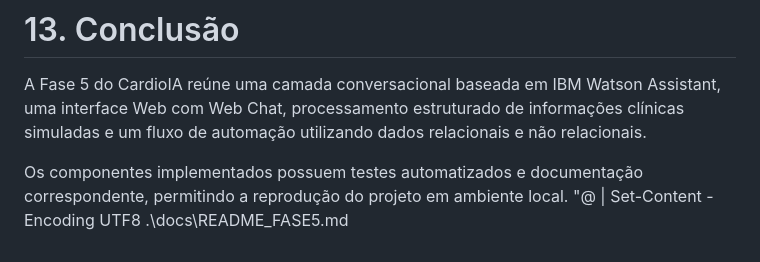
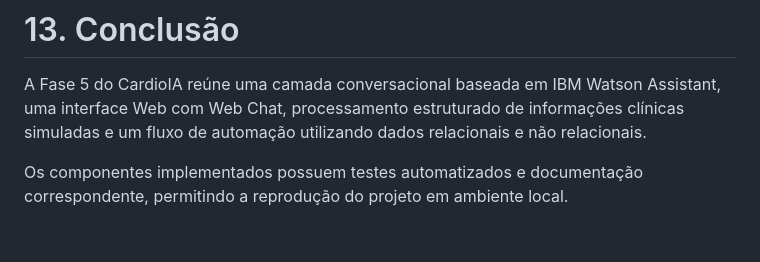
Before and after one commit to Maison-ux/FIAP-TIAO-2026-CardioIA, a Markdown page: FASE5/docs/README_FASE5.md, the part around one of its changes. GitHub-like rendering.

```diff
--- a/FASE5/docs/README_FASE5.md
+++ b/FASE5/docs/README_FASE5.md
@@ -500,4 +499,3 @@ relacionais e não relacionais.
 
 Os componentes implementados possuem testes automatizados e documentação
 correspondente, permitindo a reprodução do projeto em ambiente local.
-"@ | Set-Content -Encoding UTF8 .\docs\README_FASE5.md
```
Also changed, not shown: other parts of FASE5/docs/README_FASE5.md (+0 -1 lines).
